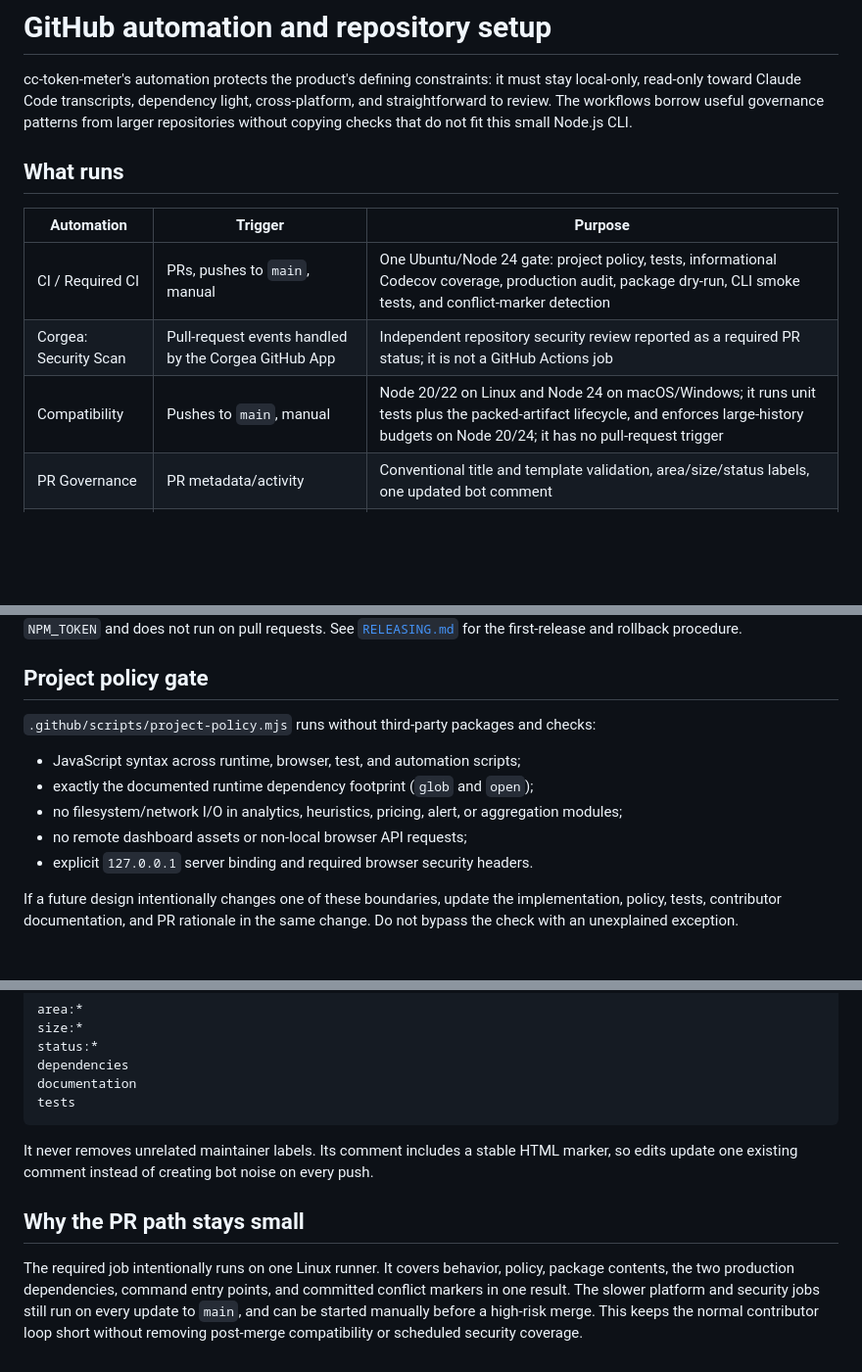
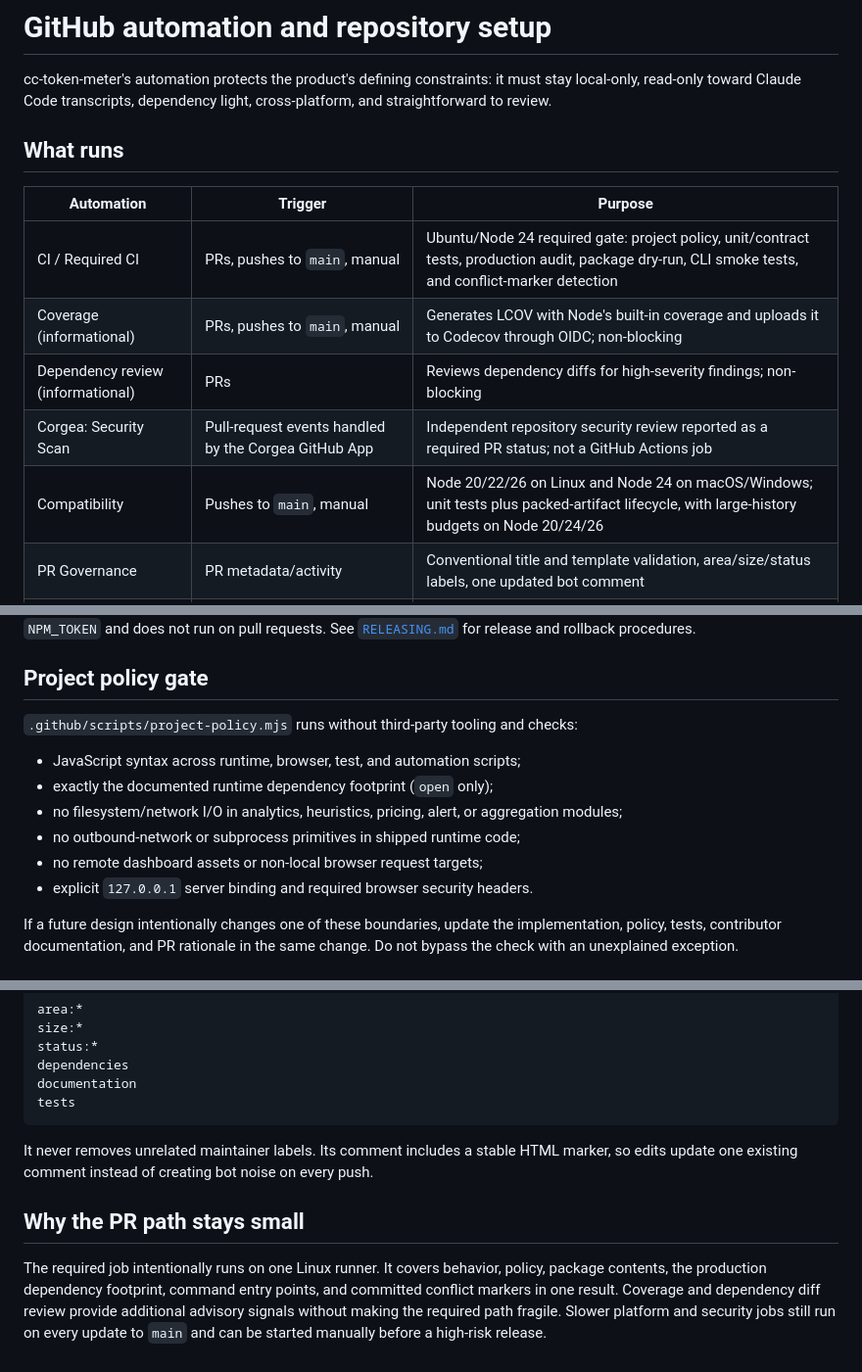
Before and after one commit to Sabeekhann/cc-token-meter, a Markdown page: docs/CI.md, 3 parts joined by grey strips. Shown at 98% size. GitHub-like rendering; blank space fills up the shorter version.

````diff
--- a/docs/CI.md
+++ b/docs/CI.md
@@ -2,17 +2,17 @@
 
 cc-token-meter's automation protects the product's defining constraints: it
 must stay local-only, read-only toward Claude Code transcripts, dependency
-light, cross-platform, and straightforward to review. The workflows borrow
-useful governance patterns from larger repositories without copying checks
-that do not fit this small Node.js CLI.
+light, cross-platform, and straightforward to review.
 
 ## What runs
 
 | Automation | Trigger | Purpose |
 | --- | --- | --- |
-| CI / Required CI | PRs, pushes to `main`, manual | One Ubuntu/Node 24 gate: project policy, tests, informational Codecov coverage, production audit, package dry-run, CLI smoke tests, and conflict-marker detection |
-| Corgea: Security Scan | Pull-request events handled by the Corgea GitHub App | Independent repository security review reported as a required PR status; it is not a GitHub Actions job |
-| Compatibility | Pushes to `main`, manual | Node 20/22 on Linux and Node 24 on macOS/Windows; it runs unit tests plus the packed-artifact lifecycle, and enforces large-history budgets on Node 20/24; it has no pull-request trigger |
+| CI / Required CI | PRs, pushes to `main`, manual | Ubuntu/Node 24 required gate: project policy, unit/contract tests, production audit, package dry-run, CLI smoke tests, and conflict-marker detection |
+| Coverage (informational) | PRs, pushes to `main`, manual | Generates LCOV with Node's built-in coverage and uploads it to Codecov through OIDC; non-blocking |
+| Dependency review (informational) | PRs | Reviews dependency diffs for high-severity findings; non-blocking |
+| Corgea: Security Scan | Pull-request events handled by the Corgea GitHub App | Independent repository security review reported as a required PR status; not a GitHub Actions job |
+| Compatibility | Pushes to `main`, manual | Node 20/22/26 on Linux and Node 24 on macOS/Windows; unit tests plus packed-artifact lifecycle, with large-history budgets on Node 20/24/26 |
 | PR Governance | PR metadata/activity | Conventional title and template validation, area/size/status labels, one updated bot comment |
 | Security | Pushes to `main`, Mondays, manual | Production `npm audit`, CodeQL, and full-history gitleaks scan |
 | Publish | Published, non-prerelease GitHub Releases | Re-validates the package and publishes to npm through trusted OIDC authentication |
@@ -137,16 +134,17 @@ local gate, and publishes with short-lived OIDC authentication. It contains no
 `NPM_TOKEN` and does not run on pull requests. See
-[`RELEASING.md`](RELEASING.md) for the first-release and rollback procedure.
+[`RELEASING.md`](RELEASING.md) for release and rollback procedures.
 
 ## Project policy gate
 
-`.github/scripts/project-policy.mjs` runs without third-party packages and
+`.github/scripts/project-policy.mjs` runs without third-party tooling and
 checks:
 
 - JavaScript syntax across runtime, browser, test, and automation scripts;
-- exactly the documented runtime dependency footprint (`glob` and `open`);
+- exactly the documented runtime dependency footprint (`open` only);
 - no filesystem/network I/O in analytics, heuristics, pricing, alert, or
   aggregation modules;
-- no remote dashboard assets or non-local browser API requests;
+- no outbound-network or subprocess primitives in shipped runtime code;
+- no remote dashboard assets or non-local browser request targets;
 - explicit `127.0.0.1` server binding and required browser security headers.
 
 If a future design intentionally changes one of these boundaries, update the
@@ -170,14 +168,14 @@ tests
 ```
 
 It never removes unrelated maintainer labels. Its comment includes a stable
-HTML marker, so edits update one existing comment instead of creating bot
-noise on every push.
+HTML marker, so edits update one existing comment instead of creating bot noise
+on every push.
 
 ## Why the PR path stays small
 
 The required job intentionally runs on one Linux runner. It covers behavior,
-policy, package contents, the two production dependencies, command entry
-points, and committed conflict markers in one result. The slower platform and
-security jobs still run on every update to `main`, and can be started manually
-before a high-risk merge. This keeps the normal contributor loop short without
-removing post-merge compatibility or scheduled security coverage.
+policy, package contents, the production dependency footprint, command entry
+points, and committed conflict markers in one result. Coverage and dependency
+diff review provide additional advisory signals without making the required
+path fragile. Slower platform and security jobs still run on every update to
+`main` and can be started manually before a high-risk release.
````
Also changed, not shown: other parts of docs/CI.md (+48 -51 lines).
